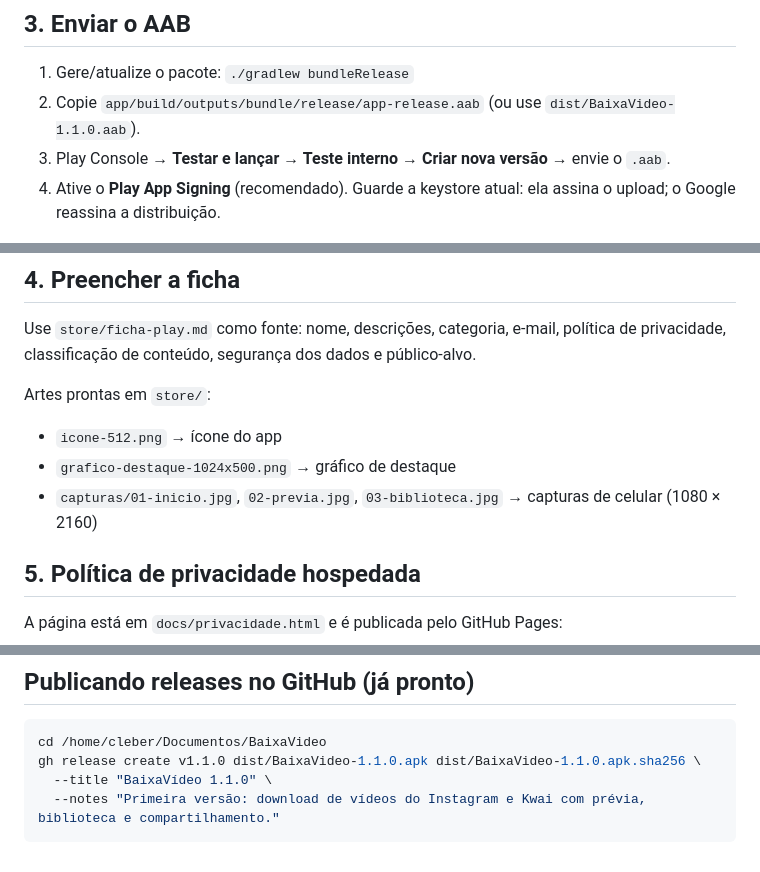
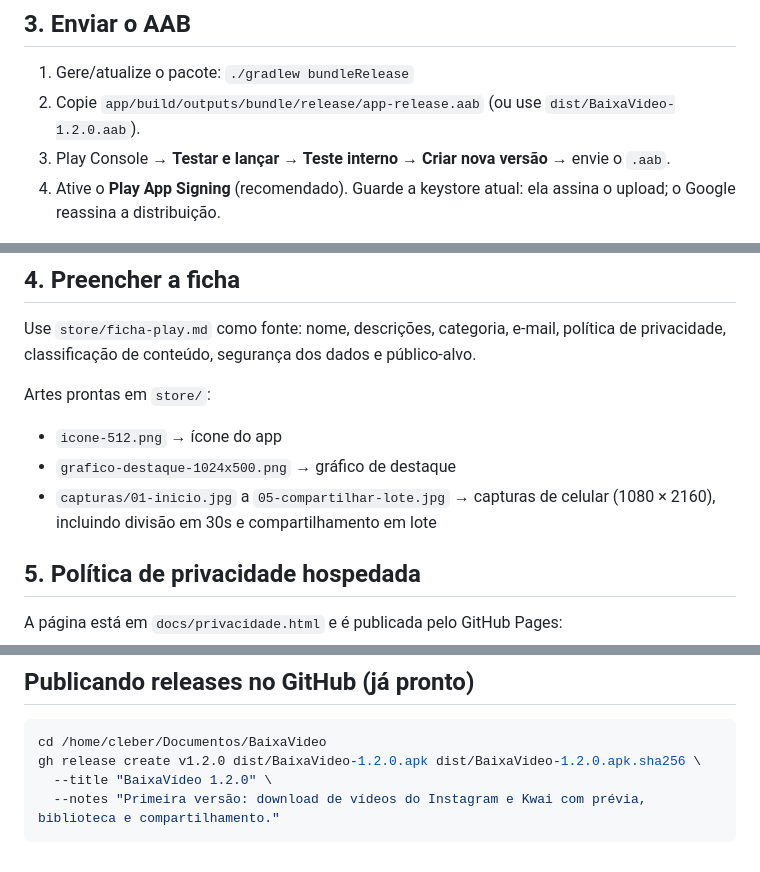
Before and after one commit to clebersys/baixatrix, a Markdown page: store/publicacao-play.md, 3 parts joined by grey strips. Rendered like a GitHub page.

Commit message:
v1.2.0: download, divisão em 30s e compartilhamento em lote

````diff
--- a/store/publicacao-play.md
+++ b/store/publicacao-play.md
@@ -25,7 +25,7 @@ então esses passos são manuais.
 
 1. Gere/atualize o pacote: `./gradlew bundleRelease`
 2. Copie `app/build/outputs/bundle/release/app-release.aab` (ou use
-   `dist/BaixaVideo-1.1.0.aab`).
+   `dist/BaixaVideo-1.2.0.aab`).
 3. Play Console → **Testar e lançar → Teste interno → Criar nova versão** →
    envie o `.aab`.
 4. Ative o **Play App Signing** (recomendado). Guarde a keystore atual: ela
@@ -41,8 +41,8 @@ Artes prontas em `store/`:
 
 - `icone-512.png` → ícone do app
 - `grafico-destaque-1024x500.png` → gráfico de destaque
-- `capturas/01-inicio.jpg`, `02-previa.jpg`, `03-biblioteca.jpg` → capturas de
-  celular (1080 × 2160)
+- `capturas/01-inicio.jpg` a `05-compartilhar-lote.jpg` → capturas de celular
+  (1080 × 2160), incluindo divisão em 30s e compartilhamento em lote
 
 ## 5. Política de privacidade hospedada
 
@@ -93,7 +93,7 @@ Alternativas de distribuição que não dependem da Play Store:
 
 ```bash
 cd /home/cleber/Documentos/BaixaVideo
-gh release create v1.1.0 dist/BaixaVideo-1.1.0.apk dist/BaixaVideo-1.1.0.apk.sha256 \
-  --title "BaixaVídeo 1.1.0" \
+gh release create v1.2.0 dist/BaixaVideo-1.2.0.apk dist/BaixaVideo-1.2.0.apk.sha256 \
+  --title "BaixaVídeo 1.2.0" \
   --notes "Primeira versão: download de vídeos do Instagram e Kwai com prévia, biblioteca e compartilhamento."
 ```
````
Also changed, not shown: README.md (+12 -2 lines), store/ficha-play.md (+6 -2 lines), docs/compartilhar-lote.png (added), docs/partes-30s.png (added), 10 other files.
